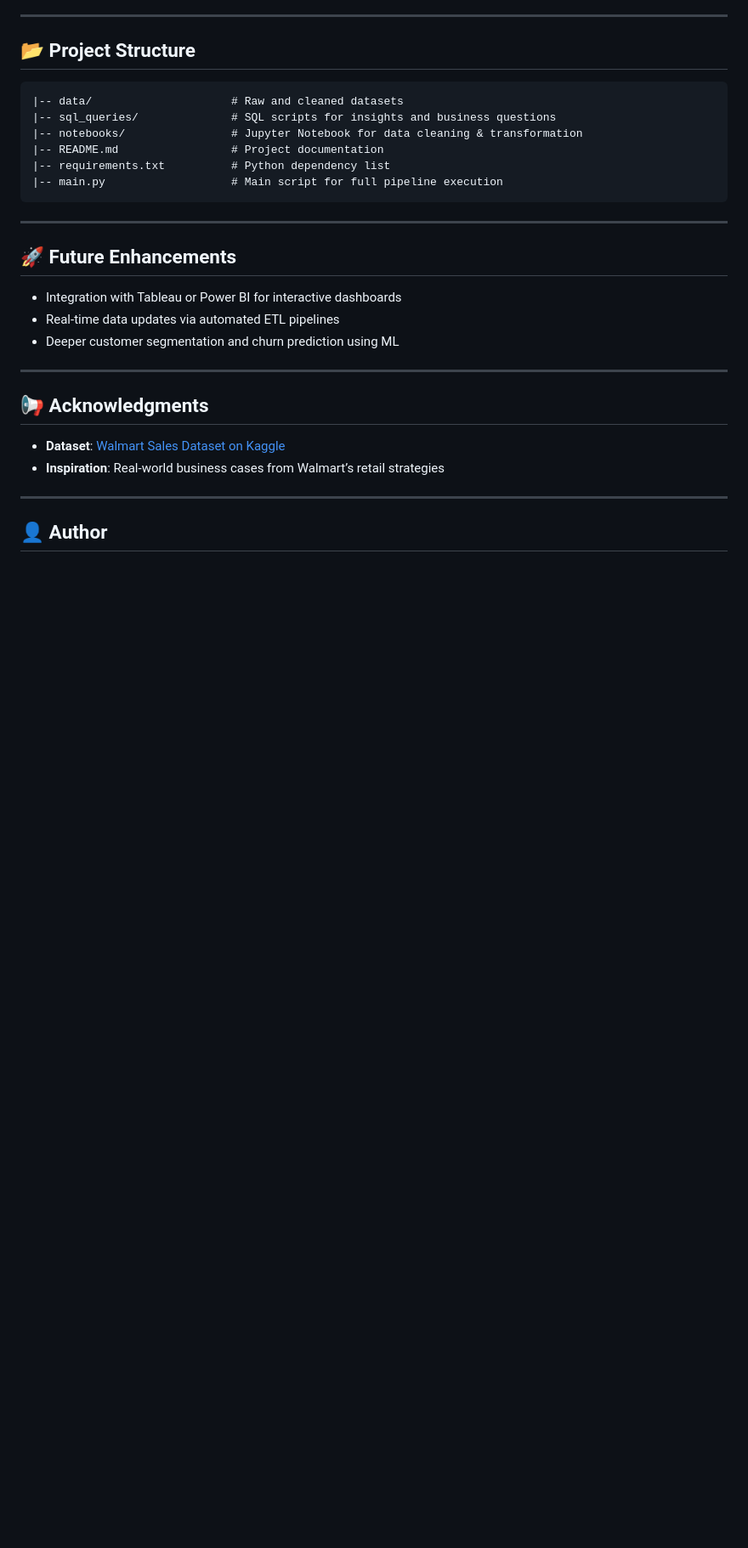
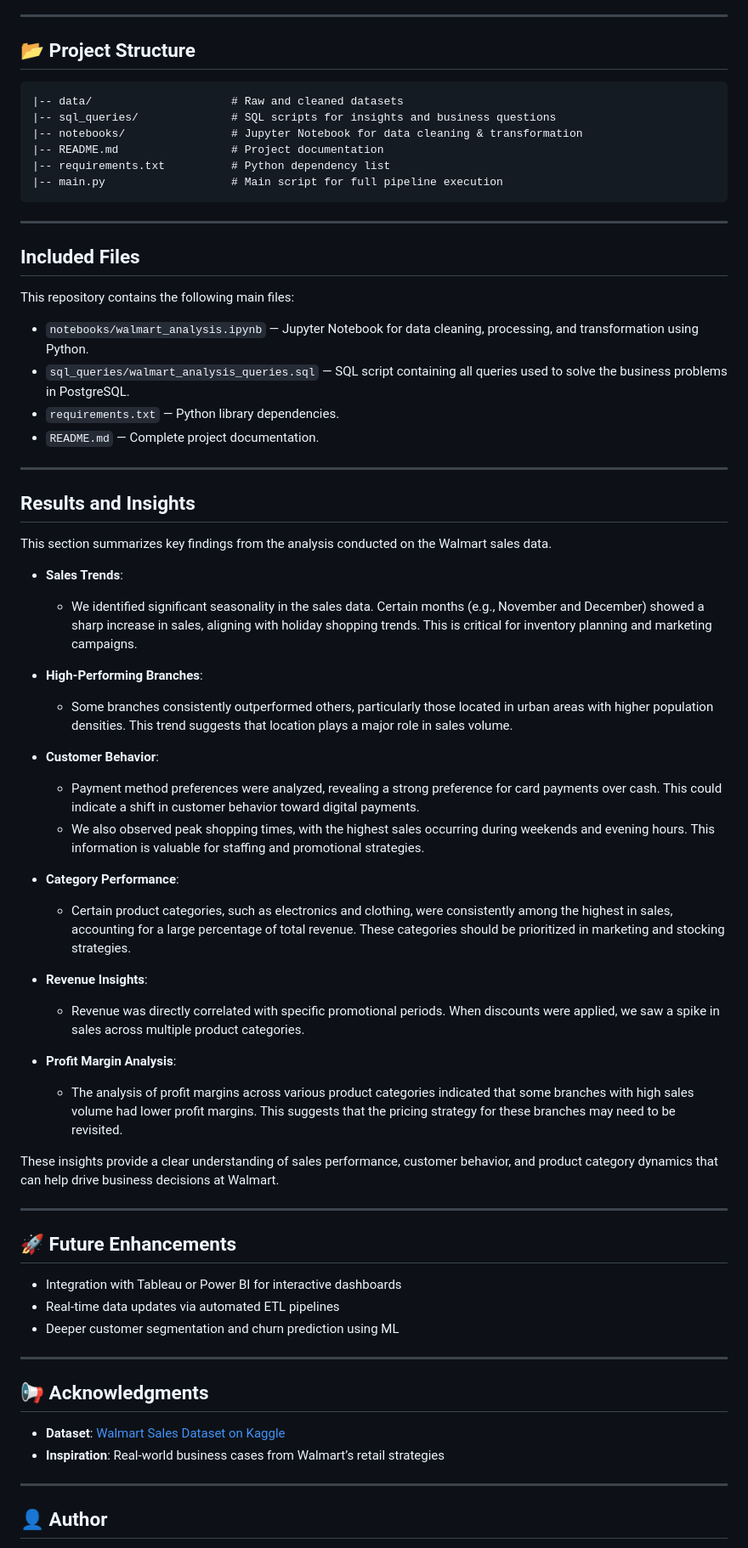
Before and after one commit to Yashingle24/Data-Analytics-Portfolio, a Markdown page: Python Projects/Walmart Data Analysis/README.md, the part around the change printed below. Shown: that part at 85% size. Drawn GitHub-style; blank space fills up the shorter version.

````diff
--- a/Python Projects/Walmart Data Analysis/README.md
+++ b/Python Projects/Walmart Data Analysis/README.md
@@ -104,6 +106,42 @@ Executed multiple SQL queries to answer high-impact business questions, such as:
 ```
 
 ---
+## Included Files
+
+This repository contains the following main files:
+
+- `notebooks/walmart_analysis.ipynb` — Jupyter Notebook for data cleaning, processing, and transformation using Python.
+- `sql_queries/walmart_analysis_queries.sql` — SQL script containing all queries used to solve the business problems in PostgreSQL.
+- `requirements.txt` — Python library dependencies.
+- `README.md` — Complete project documentation.
+
+---
+## Results and Insights
+
+This section summarizes key findings from the analysis conducted on the Walmart sales data.
+
+- **Sales Trends**:
+  - We identified significant seasonality in the sales data. Certain months (e.g., November and December) showed a sharp increase in sales, aligning with holiday shopping trends. This is critical for inventory planning and marketing campaigns.
+
+- **High-Performing Branches**:
+  - Some branches consistently outperformed others, particularly those located in urban areas with higher population densities. This trend suggests that location plays a major role in sales volume.
+
+- **Customer Behavior**:
+  - Payment method preferences were analyzed, revealing a strong preference for card payments over cash. This could indicate a shift in customer behavior toward digital payments.
+  - We also observed peak shopping times, with the highest sales occurring during weekends and evening hours. This information is valuable for staffing and promotional strategies.
+
+- **Category Performance**:
+  - Certain product categories, such as electronics and clothing, were consistently among the highest in sales, accounting for a large percentage of total revenue. These categories should be prioritized in marketing and stocking strategies.
+
+- **Revenue Insights**:
+  - Revenue was directly correlated with specific promotional periods. When discounts were applied, we saw a spike in sales across multiple product categories.
+
+- **Profit Margin Analysis**:
+  - The analysis of profit margins across various product categories indicated that some branches with high sales volume had lower profit margins. This suggests that the pricing strategy for these branches may need to be revisited.
+
+These insights provide a clear understanding of sales performance, customer behavior, and product category dynamics that can help drive business decisions at Walmart.
+
+---
 
 ## 🚀 Future Enhancements
 
````
Also changed, not shown: other parts of Python Projects/Walmart Data Analysis/README.md (+2 -0 lines).
